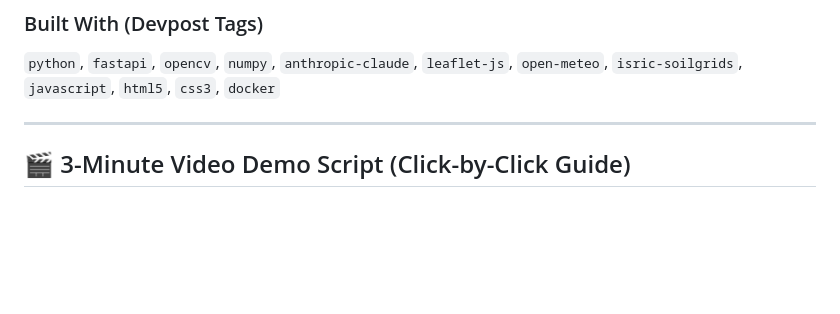
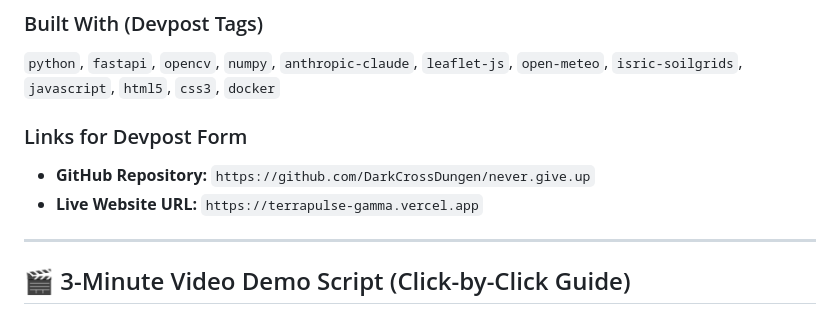
Before and after one commit to DarkCrossDungen/never.give.up, a Markdown page: DEVPOST_SUBMISSION_GUIDE.md, the part around the change. Drawn GitHub-style; blank space fills up the shorter version.

Commit message:
docs: add verified live Vercel deployment URL
Co-Authored-By: Claude Code <noreply@anthropic.com>

```diff
--- a/DEVPOST_SUBMISSION_GUIDE.md
+++ b/DEVPOST_SUBMISSION_GUIDE.md
@@ -77,6 +77,10 @@ TerraPulse enables anyone—farmers, investors, or land appraisers—to drop a G
 ### Built With (Devpost Tags)
 `python`, `fastapi`, `opencv`, `numpy`, `anthropic-claude`, `leaflet-js`, `open-meteo`, `isric-soilgrids`, `javascript`, `html5`, `css3`, `docker`
 
+### Links for Devpost Form
+* **GitHub Repository:** `https://github.com/DarkCrossDungen/never.give.up`
+* **Live Website URL:** `https://terrapulse-gamma.vercel.app`
+
 ---
 
 ## 🎬 3-Minute Video Demo Script (Click-by-Click Guide)
```
Also changed, not shown: README.md (+1 -0 lines).
